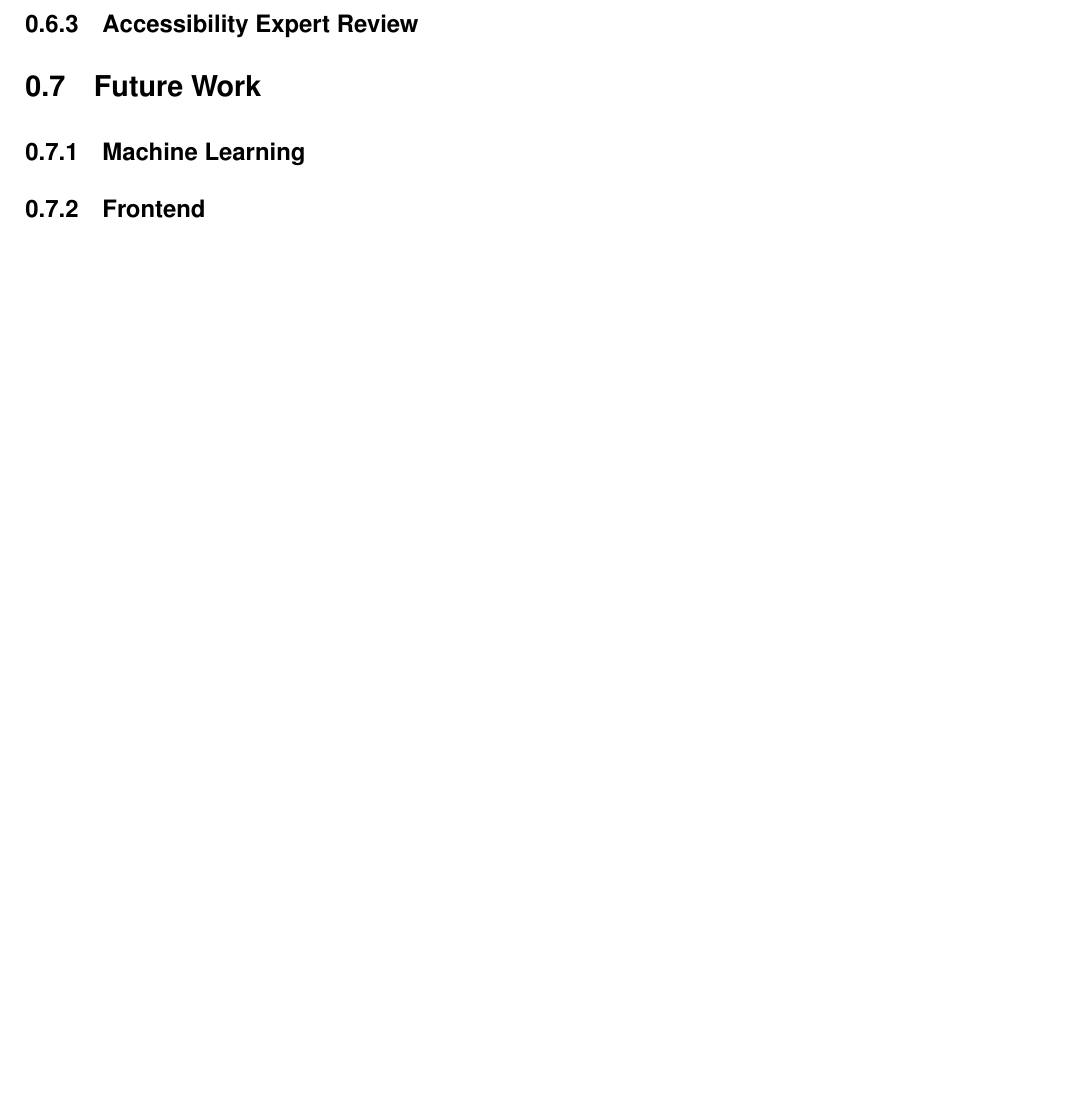
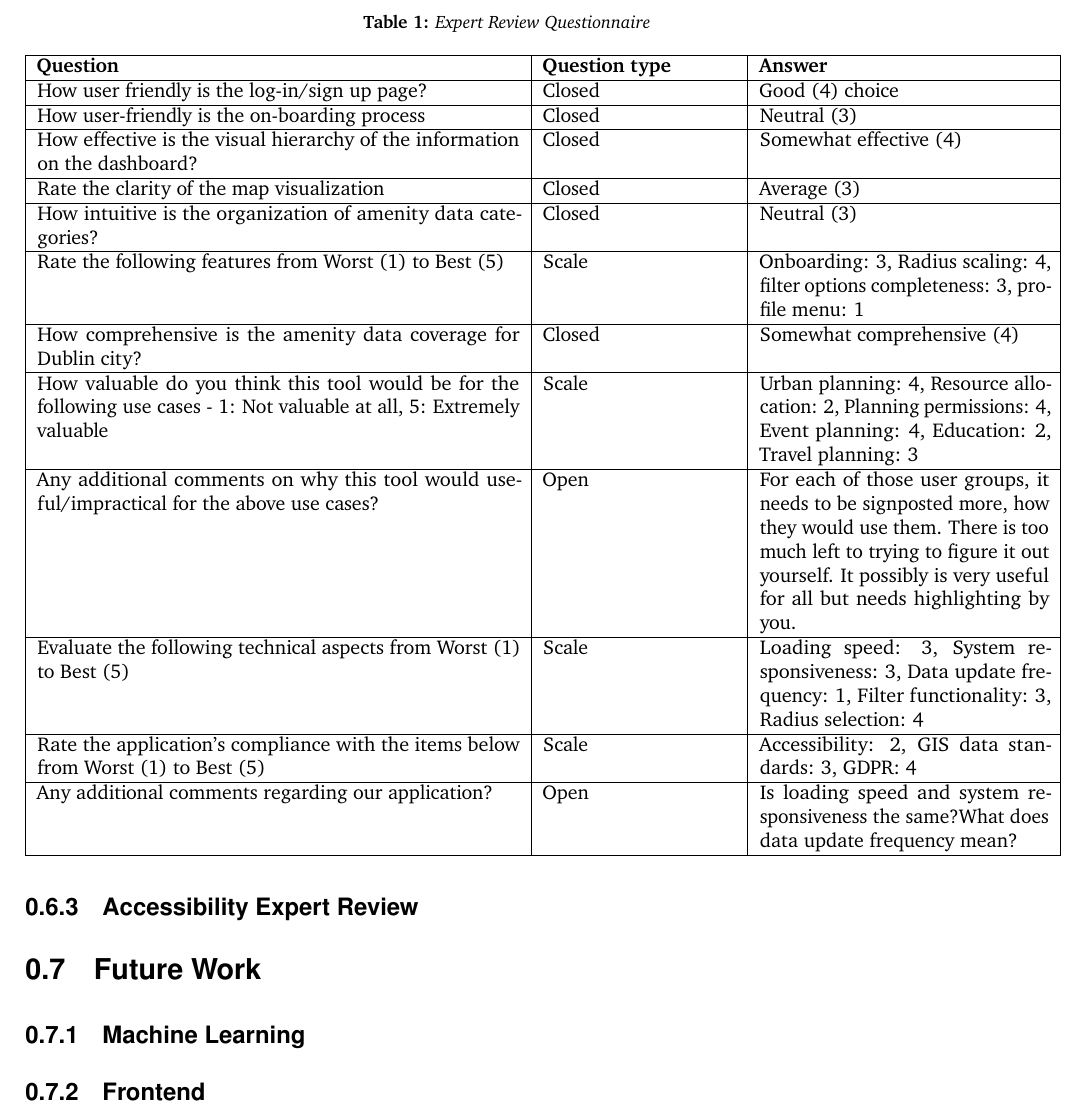
Before and after one commit to 2024-CMPU9010-GROUP-3/PROJECT, a LaTeX document (Documentation/final-report/main.tex, which reads Documentation/final-report/pages/evaluation/ux_review.tex): part of page 8 of 9, cut at the place of the change, the shorter picture padded with empty space. Compiled offline with pdfLaTeX.

Commit message:
Update ux review
format changes + survey content

```diff
--- a/Documentation/final-report/pages/evaluation/ux_review.tex
+++ b/Documentation/final-report/pages/evaluation/ux_review.tex
@@ -36,3 +36,36 @@ To resume, Professor Curley found our interface sleek and minimalistic. However,
 
 \textbf{Survey response}
 Below are the answers to the expert review survey in table 3.1. The number next to each multiple choice answer refers to the rating, 1 being the worst and 5 being the best. The response to the survey help complement the oral feedback received during the expert review and provide some quantitative data as a baseline for the next evaluation. The two open-ended questions, to which she asked us to elaborate further, will help us review future open-ended questions and ensure they give enough information for the user to answer.
+\begin{table}[h!]
+    \centering
+    \caption{Expert Review Questionnaire}
+    \begin{tabular}{|p{0.5\textwidth}|p{0.2\textwidth}|p{0.3\textwidth}|}
+        \hline
+        \textbf{Question}                                                                                                        & \textbf{Question type} & \textbf{Answer}                                                                                                                                                                                                       \\
+        \hline
+        How user friendly is the log-in/sign up page?                                                                            & Closed                 & Good (4) choice                                                                                                                                                                                                       \\
+        \hline
+        How user-friendly is the on-boarding process                                                                             & Closed                 & Neutral (3)                                                                                                                                                                                                           \\
+        \hline
+        How effective is the visual hierarchy of the information on the dashboard?                                               & Closed                 & Somewhat effective (4)                                                                                                                                                                                                \\
+        \hline
+        Rate the clarity of the map visualization                                                                                & Closed                 & Average (3)                                                                                                                                                                                                           \\
+        \hline
+        How intuitive is the organization of amenity data categories?                                                            & Closed                 & Neutral (3)                                                                                                                                                                                                           \\
+        \hline
+        Rate the following features from Worst (1) to Best (5)                                                                   & Scale                  & Onboarding: 3, Radius scaling: 4, filter options completeness: 3, profile menu: 1                                                                                                                                     \\
+        \hline
+        How comprehensive is the amenity data coverage for Dublin city?                                                          & Closed                 & Somewhat comprehensive (4)                                                                                                                                                                                            \\
+        \hline
+        How valuable do you think this tool would be for the following use cases - 1: Not valuable at all, 5: Extremely valuable & Scale                  & Urban planning: 4, Resource allocation: 2, Planning permissions: 4, Event planning: 4, Education: 2, Travel planning: 3                                                                                               \\
+        \hline
+        Any additional comments on why this tool would useful/impractical for the above use cases?                               & Open                   & For each of those user groups, it needs to be signposted more, how they would use them. There is too much left to trying to figure it out yourself. It possibly is very useful for all but needs highlighting by you. \\
+        \hline
+        Evaluate the following technical aspects from Worst (1) to Best (5)                                                      & Scale                  & Loading speed: 3, System responsiveness: 3, Data update frequency: 1, Filter functionality: 3, Radius selection: 4                                                                                                    \\
+        \hline
+        Rate the application's compliance with the items below from Worst (1) to Best (5)                                        & Scale                  & Accessibility: 2, GIS data standards: 3, GDPR: 4                                                                                                                                                                      \\
+        \hline
+        Any additional comments regarding our application?                                                                       & Open                   & Is loading speed and system responsiveness the same?What does data update frequency mean?                                                                                                                             \\
+        \hline
+    \end{tabular}
+\end{table}
```
Also changed, not shown: 2 other files.
